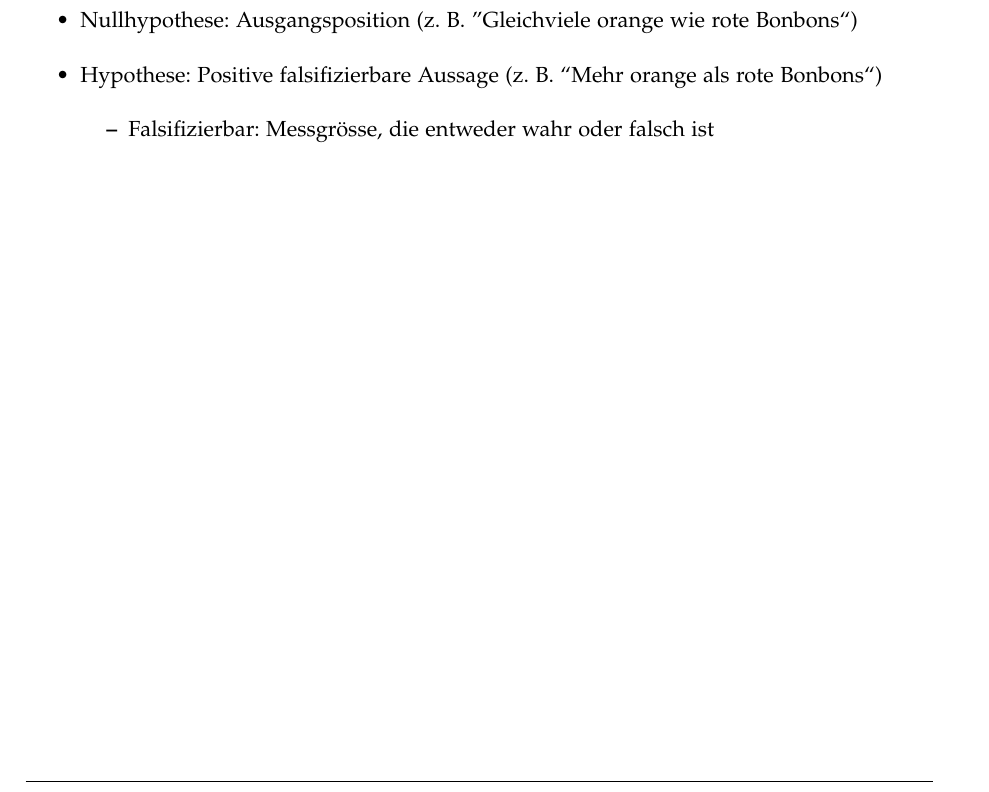
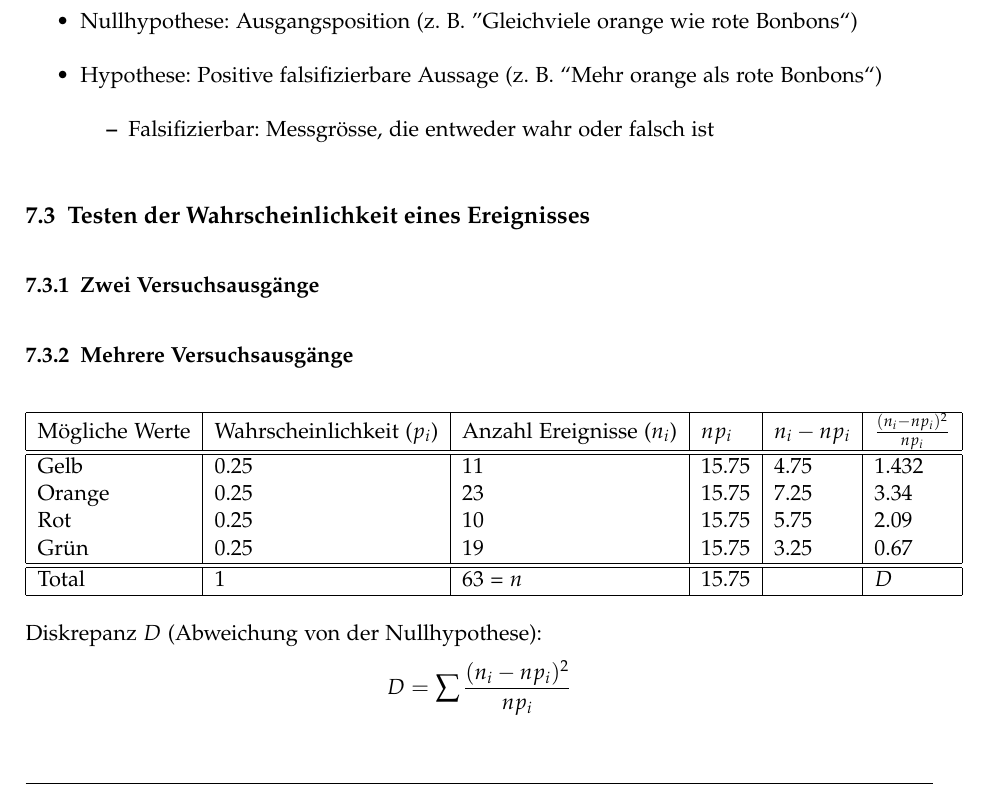
Before and after one commit to emanuelduss/HSR_WrStat_Zusammenfassung, a LaTeX document (WrStat.tex, which reads content.tex): part of page 21 of 26, cut so that both start at the same text. Compiled offline with pdfLaTeX; a LaTeX package or settings file that is missing is left out.

Commit message:
Testen mit mehreren Versuchsausgängen

```diff
--- a/content.tex
+++ b/content.tex
@@ -489,6 +489,29 @@ Likelihood-Funktion
     \item Falsifizierbar: Messgrösse, die entweder wahr oder falsch ist
   \end{itemize}
 \end{itemize}
+
+\subsection{Testen der Wahrscheinlichkeit eines Ereignisses}
+\subsubsection{Zwei Versuchsausgänge}
+\subsubsection{Mehrere Versuchsausgänge}
+\begin{tabular}{|l|l|l|l|l|l|}
+  \hline
+  Mögliche Werte & Wahrscheinlichkeit ($p_i$) & Anzahl Ereignisse ($n_i$) & $np_i$ & $n_i - np_i$ & $\frac{(n_i - np_i)^2}{np_i}$ \\
+  \hline
+  \hline
+  Gelb    &   0.25    &  11       &   15.75    &  4.75    &  1.432 \\
+  Orange  &   0.25    &  23       &   15.75    &  7.25    &  3.34  \\
+  Rot     &   0.25    &  10       &   15.75    &  5.75    &  2.09  \\
+  Grün    &   0.25    &  19       &   15.75    &  3.25    &  0.67  \\
+  \hline
+  \hline
+  Total   &   1       &  63 = $n$ &   15.75    &          & $D$    \\
+  \hline
+\end{tabular}
+
+Diskrepanz $D$ (Abweichung von der Nullhypothese):
+\[ D = \sum \frac{(n_i - np_i)^2}{np_i} \]
+
+%%%%%%%%%%%%%%%%%%%%%%%%%%%%%%%%%%%%%%%%%%%%%%%%%%%%%%%%%%%%%%%%%%%%%%%%
 \section{Anhang}
 \subsection{Summenformeln}
 \[ \begin{aligned}
```
